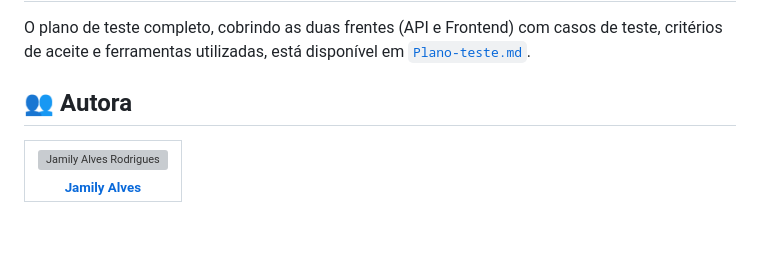
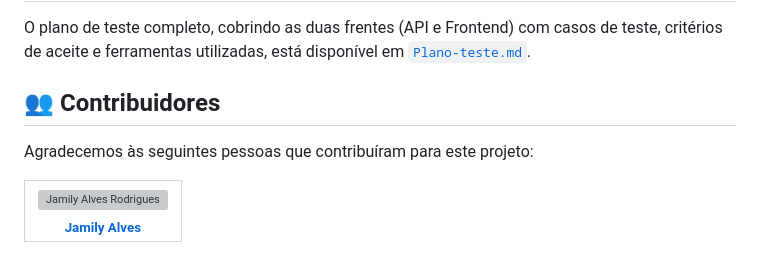
Before and after one commit to Milly56/desafio-tecnico, a Markdown page: README.md, the part around one of its changes. Drawn GitHub-style; blank space fills up the shorter version; grey boxes are pictures that could not be loaded.

```diff
--- a/README.md
+++ b/README.md
@@ -182,7 +182,9 @@ Os prints de cada execução ficam salvos em `Web/evidencias/`, e o relatório H
 
 O plano de teste completo, cobrindo as duas frentes (API e Frontend) com casos de teste, critérios de aceite e ferramentas utilizadas, está disponível em [`Plano-teste.md`](./Plano-teste.md).
 
-## 👥 Autora
+## 👥 Contribuidores
+
+Agradecemos às seguintes pessoas que contribuíram para este projeto:
 
 <table align="center">
   <tr>
```
Also changed, not shown: other parts of README.md (+1 -1 lines).
